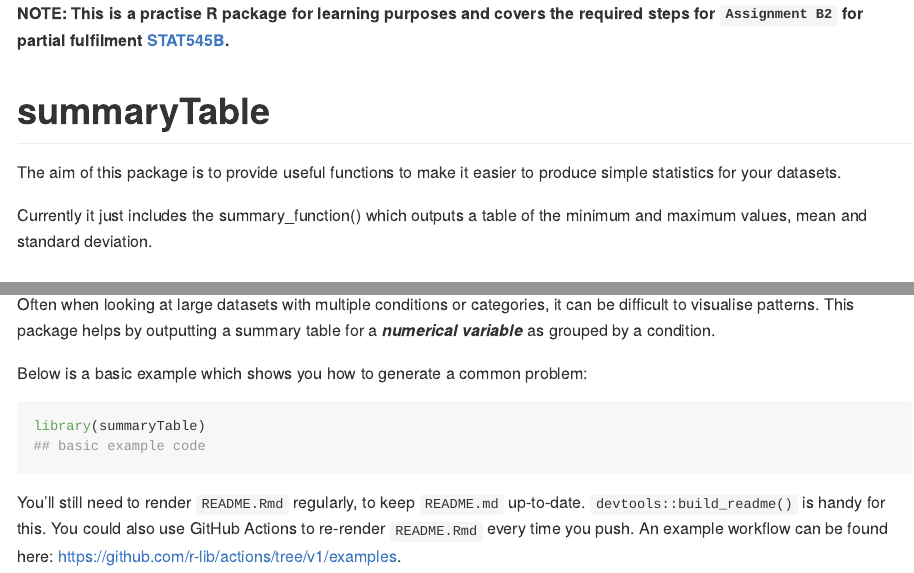
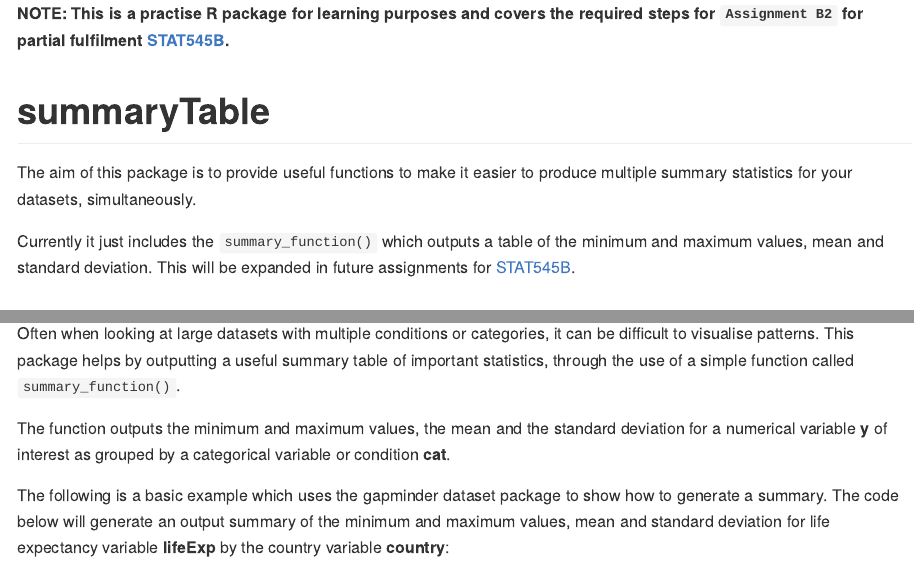
Before and after one commit to stat545ubc-2021/summaryTable, an R Markdown document (README.Rmd): the page in a window 1100 px wide, from its top, and a second part further down, joined at a grey line. The pictures show the output file README.md that the author committed with the source, drawn offline in the style of GitHub.

Commit message:
Update README and add more detail to summary_function description

````diff
--- a/README.Rmd
+++ b/README.Rmd
@@ -22,9 +22,9 @@ knitr::opts_chunk$set(
 <!-- badges: start -->
 <!-- badges: end -->
 
-The aim of this package is to provide useful functions to make it easier to produce simple statistics for your datasets.
+The aim of this package is to provide useful functions to make it easier to produce multiple summary statistics for your datasets, simultaneously.
 
-Currently it just includes the summary_function() which outputs a table of the minimum and maximum values, mean and standard deviation.
+Currently it just includes the `summary_function()` which outputs a table of the minimum and maximum values, mean and standard deviation. This will be expanded in future assignments for [STAT545B](https://stat545.stat.ubc.ca/course/).
 
 
 ## Installation
@@ -40,13 +40,13 @@ devtools::install_github("stat545ubc-2021/summaryTable")
 
+Often when looking at large datasets with multiple conditions or categories, it can be difficult to visualise patterns. This package helps by outputting a useful summary table of important statistics, through the use of a simple function called `summary_function()`.
 
-Often when looking at large datasets with multiple conditions or categories, it can be difficult to visualise patterns. This package helps by outputting a summary table for a ***numerical variable*** as grouped by a condition.
+The function outputs the minimum and maximum values, the mean and the standard deviation for a numerical variable **y** of interest as grouped by a categorical variable or condition **cat**.
 
-Below is a basic example which shows you how to generate a common problem:
+The following is a basic example which uses the gapminder dataset package to show how to generate a summary. The code below will generate an output summary of the minimum and maximum values, mean and standard deviation for life expectancy variable **lifeExp** by the country variable **country**:
+
 
 ```{r example}
 library(summaryTable)
-## basic example code
+library(gapminder)
+Summary_function(gapminder, country, lifeExp)
 ```
-
-
-You'll still need to render `README.Rmd` regularly, to keep `README.md` up-to-date. `devtools::build_readme()` is handy for this. You could also use GitHub Actions to re-render `README.Rmd` every time you push. An example workflow can be found here: <https://github.com/r-lib/actions/tree/v1/examples>.
````
Also changed, not shown: R/summary_function.R (+5 -3 lines), README.md, README.Rmd (2 more changed lines).
